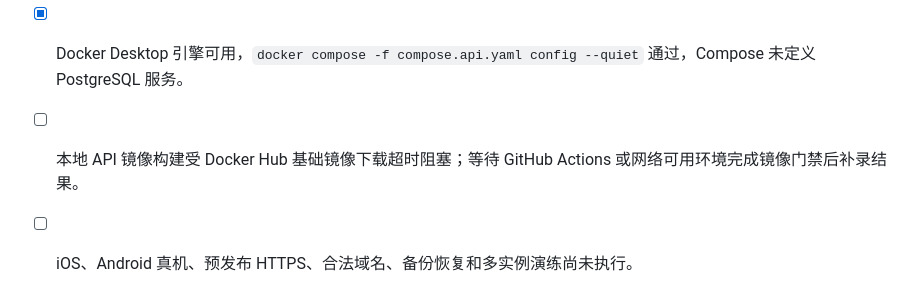
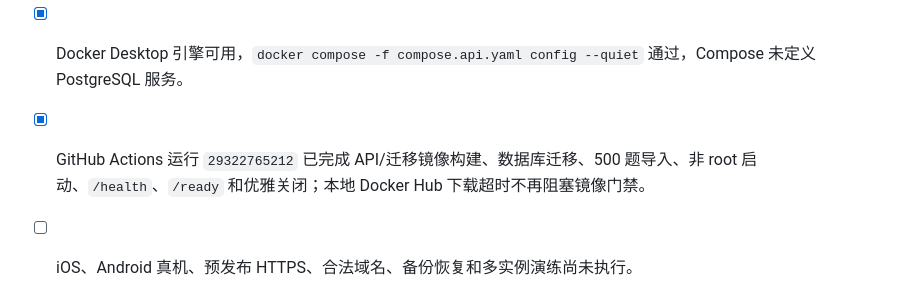
Before and after one commit to mrmi9/quzijie-study, a Markdown page: docs/MANUAL_TEST_CHECKLIST.md, the part around one of its changes. Drawn GitHub-style.

```diff
--- a/docs/MANUAL_TEST_CHECKLIST.md
+++ b/docs/MANUAL_TEST_CHECKLIST.md
@@ -78,5 +78,5 @@
 - [x] 微信开发者工具真实 API：提前交卷准确提示 39 题未答，结果页显示 80 分制、四科表现、正确答案和快照解析。
 - [x] 联调结束后恢复默认 Mock 模式并重新编译，未观察到项目业务编译错误。
 - [x] Docker Desktop 引擎可用，`docker compose -f compose.api.yaml config --quiet` 通过，Compose 未定义 PostgreSQL 服务。
-- [ ] 本地 API 镜像构建受 Docker Hub 基础镜像下载超时阻塞；等待 GitHub Actions 或网络可用环境完成镜像门禁后补录结果。
+- [x] GitHub Actions 运行 `29322765212` 已完成 API/迁移镜像构建、数据库迁移、500 题导入、非 root 启动、`/health`、`/ready` 和优雅关闭；本地 Docker Hub 下载超时不再阻塞镜像门禁。
 - [ ] iOS、Android 真机、预发布 HTTPS、合法域名、备份恢复和多实例演练尚未执行。
```
Also changed, not shown: other parts of docs/MANUAL_TEST_CHECKLIST.md (+1 -1 lines), docs/PRODUCTION_DEPLOYMENT_ROADMAP.md (+7 -7 lines).
